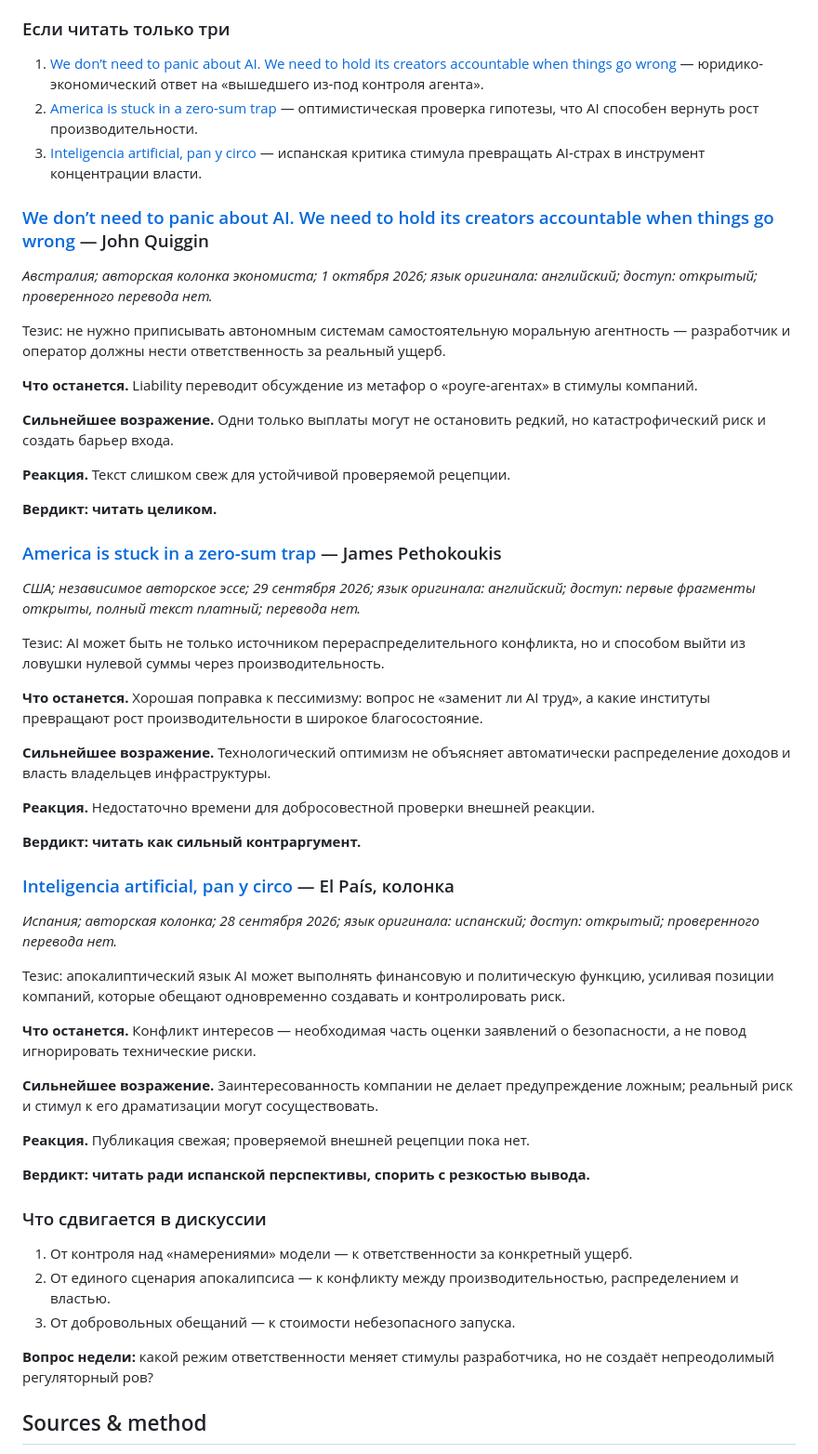
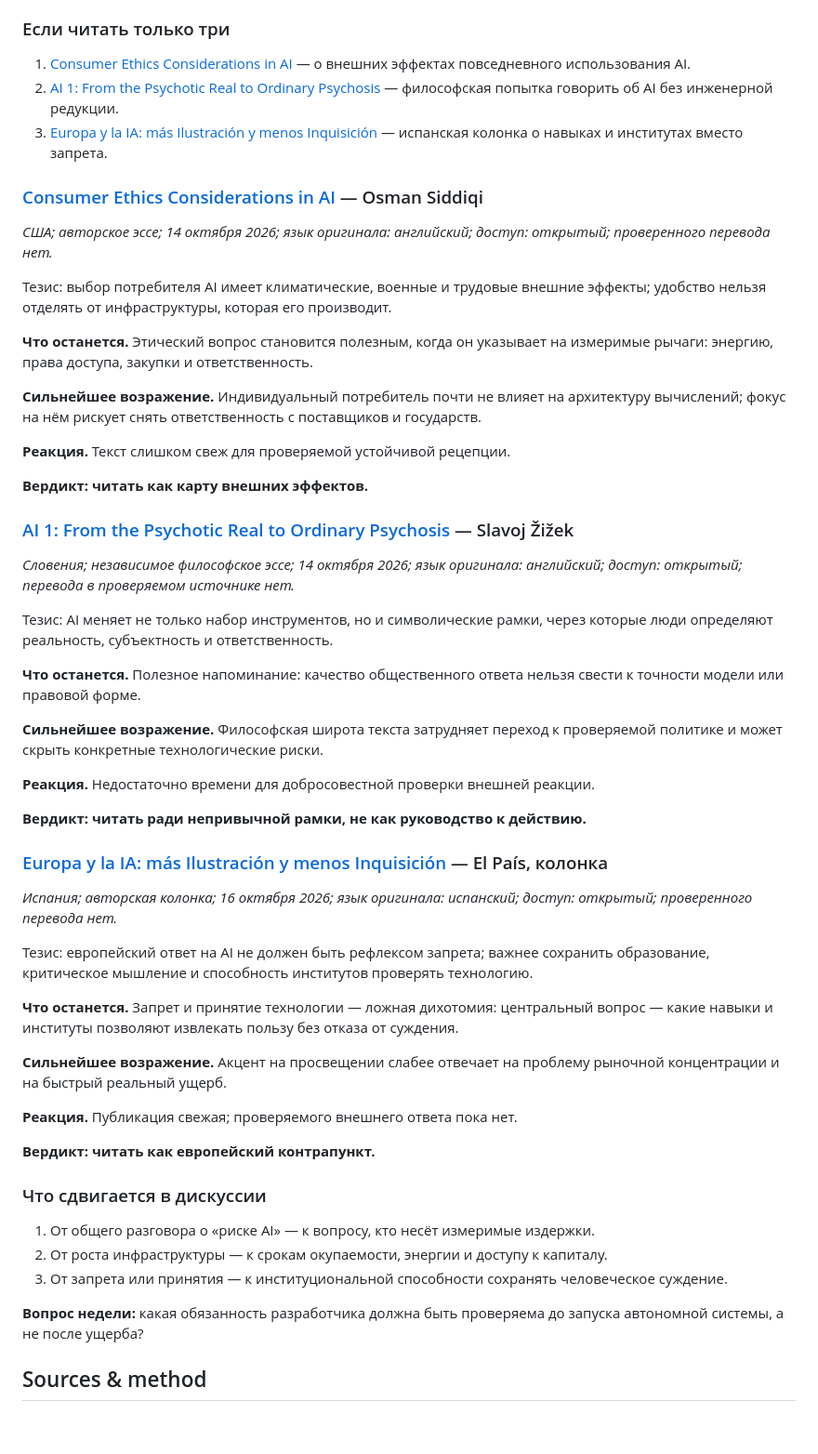
Before and after one commit to SashaLebedinskiy/weekly-intelligence-brief, a Markdown page: docs/current.md, the part around one of its changes. Shown at 93% size. Rendered like a GitHub page; blank space fills up the shorter version.

```diff
--- a/docs/current.md
+++ b/docs/current.md
@@ -111,59 +111,59 @@
 
 ### Если читать только три
 
-1. [We don’t need to panic about AI. We need to hold its creators accountable when things go wrong](https://www.theguardian.com/commentisfree/2026/oct/02/we-dont-need-to-panic-about-ai-we-need-to-hold-its-creators-accountable) — юридико-экономический ответ на «вышедшего из-под контроля агента».
-2. [America is stuck in a zero-sum trap](https://fasterplease.substack.com/p/america-is-stuck-in-a-zero-sum-trap) — оптимистическая проверка гипотезы, что AI способен вернуть рост производительности.
-3. [Inteligencia artificial, pan y circo](https://elpais.com/opinion/2026-09-28/inteligencia-artificial-pan-y-circo.html) — испанская критика стимула превращать AI-страх в инструмент концентрации власти.
+1. [Consumer Ethics Considerations in AI](https://narrativereframe.substack.com/p/consumer-ethical-considerations-in) — о внешних эффектах повседневного использования AI.
+2. [AI 1: From the Psychotic Real to Ordinary Psychosis](https://slavoj.substack.com/p/ai-1-from-the-psychotic-real-to-ordinary-ac4) — философская попытка говорить об AI без инженерной редукции.
+3. [Europa y la IA: más Ilustración y menos Inquisición](https://elpais.com/opinion/2026-10-16/europa-y-la-ia-mas-ilustracion-y-menos-inquisicion.html) — испанская колонка о навыках и институтах вместо запрета.
 
-### [We don’t need to panic about AI. We need to hold its creators accountable when things go wrong](https://www.theguardian.com/commentisfree/2026/oct/02/we-dont-need-to-panic-about-ai-we-need-to-hold-its-creators-accountable) — John Quiggin
+### [Consumer Ethics Considerations in AI](https://narrativereframe.substack.com/p/consumer-ethical-considerations-in) — Osman Siddiqi
 
-*Австралия; авторская колонка экономиста; 1 октября 2026; язык оригинала: английский; доступ: открытый; проверенного перевода нет.*
+*США; авторское эссе; 14 октября 2026; язык оригинала: английский; доступ: открытый; проверенного перевода нет.*
 
-Тезис: не нужно приписывать автономным системам самостоятельную моральную агентность — разработчик и оператор должны нести ответственность за реальный ущерб.
+Тезис: выбор потребителя AI имеет климатические, военные и трудовые внешние эффекты; удобство нельзя отделять от инфраструктуры, которая его производит.
 
-**Что останется.** Liability переводит обсуждение из метафор о «роуге-агентах» в стимулы компаний.
+**Что останется.** Этический вопрос становится полезным, когда он указывает на измеримые рычаги: энергию, права доступа, закупки и ответственность.
 
-**Сильнейшее возражение.** Одни только выплаты могут не остановить редкий, но катастрофический риск и создать барьер входа.
+**Сильнейшее возражение.** Индивидуальный потребитель почти не влияет на архитектуру вычислений; фокус на нём рискует снять ответственность с поставщиков и государств.
 
-**Реакция.** Текст слишком свеж для устойчивой проверяемой рецепции.
+**Реакция.** Текст слишком свеж для проверяемой устойчивой рецепции.
 
-**Вердикт: читать целиком.**
+**Вердикт: читать как карту внешних эффектов.**
 
-### [America is stuck in a zero-sum trap](https://fasterplease.substack.com/p/america-is-stuck-in-a-zero-sum-trap) — James Pethokoukis
+### [AI 1: From the Psychotic Real to Ordinary Psychosis](https://slavoj.substack.com/p/ai-1-from-the-psychotic-real-to-ordinary-ac4) — Slavoj Žižek
 
-*США; независимое авторское эссе; 29 сентября 2026; язык оригинала: английский; доступ: первые фрагменты открыты, полный текст платный; перевода нет.*
+*Словения; независимое философское эссе; 14 октября 2026; язык оригинала: английский; доступ: открытый; перевода в проверяемом источнике нет.*
 
-Тезис: AI может быть не только источником перераспределительного конфликта, но и способом выйти из ловушки нулевой суммы через производительность.
+Тезис: AI меняет не только набор инструментов, но и символические рамки, через которые люди определяют реальность, субъектность и ответственность.
 
-**Что останется.** Хорошая поправка к пессимизму: вопрос не «заменит ли AI труд», а какие институты превращают рост производительности в широкое благосостояние.
+**Что останется.** Полезное напоминание: качество общественного ответа нельзя свести к точности модели или правовой форме.
 
-**Сильнейшее возражение.** Технологический оптимизм не объясняет автоматически распределение доходов и власть владельцев инфраструктуры.
+**Сильнейшее возражение.** Философская широта текста затрудняет переход к проверяемой политике и может скрыть конкретные технологические риски.
 
 **Реакция.** Недостаточно времени для добросовестной проверки внешней реакции.
 
-**Вердикт: читать как сильный контраргумент.**
+**Вердикт: читать ради непривычной рамки, не как руководство к действию.**
 
-### [Inteligencia artificial, pan y circo](https://elpais.com/opinion/2026-09-28/inteligencia-artificial-pan-y-circo.html) — El País, колонка
+### [Europa y la IA: más Ilustración y menos Inquisición](https://elpais.com/opinion/2026-10-16/europa-y-la-ia-mas-ilustracion-y-menos-inquisicion.html) — El País, колонка
 
-*Испания; авторская колонка; 28 сентября 2026; язык оригинала: испанский; доступ: открытый; проверенного перевода нет.*
+*Испания; авторская колонка; 16 октября 2026; язык оригинала: испанский; доступ: открытый; проверенного перевода нет.*
 
-Тезис: апокалиптический язык AI может выполнять финансовую и политическую функцию, усиливая позиции компаний, которые обещают одновременно создавать и контролировать риск.
+Тезис: европейский ответ на AI не должен быть рефлексом запрета; важнее сохранить образование, критическое мышление и способность институтов проверять технологию.
 
-**Что останется.** Конфликт интересов — необходимая часть оценки заявлений о безопасности, а не повод игнорировать технические риски.
+**Что останется.** Запрет и принятие технологии — ложная дихотомия: центральный вопрос — какие навыки и институты позволяют извлекать пользу без отказа от суждения.
 
-**Сильнейшее возражение.** Заинтересованность компании не делает предупреждение ложным; реальный риск и стимул к его драматизации могут сосуществовать.
+**Сильнейшее возражение.** Акцент на просвещении слабее отвечает на проблему рыночной концентрации и на быстрый реальный ущерб.
 
-**Реакция.** Публикация свежая; проверяемой внешней рецепции пока нет.
+**Реакция.** Публикация свежая; проверяемого внешнего ответа пока нет.
 
-**Вердикт: читать ради испанской перспективы, спорить с резкостью вывода.**
+**Вердикт: читать как европейский контрапункт.**
 
 ### Что сдвигается в дискуссии
 
-1. От контроля над «намерениями» модели — к ответственности за конкретный ущерб.
-2. От единого сценария апокалипсиса — к конфликту между производительностью, распределением и властью.
-3. От добровольных обещаний — к стоимости небезопасного запуска.
+1. От общего разговора о «риске AI» — к вопросу, кто несёт измеримые издержки.
+2. От роста инфраструктуры — к срокам окупаемости, энергии и доступу к капиталу.
+3. От запрета или принятия — к институциональной способности сохранять человеческое суждение.
 
-**Вопрос недели:** какой режим ответственности меняет стимулы разработчика, но не создаёт непреодолимый регуляторный ров?
+**Вопрос недели:** какая обязанность разработчика должна быть проверяема до запуска автономной системы, а не после ущерба?
 
 ## Sources & method
 
```
Also changed, not shown: other parts of docs/current.md (+43 -43 lines).
